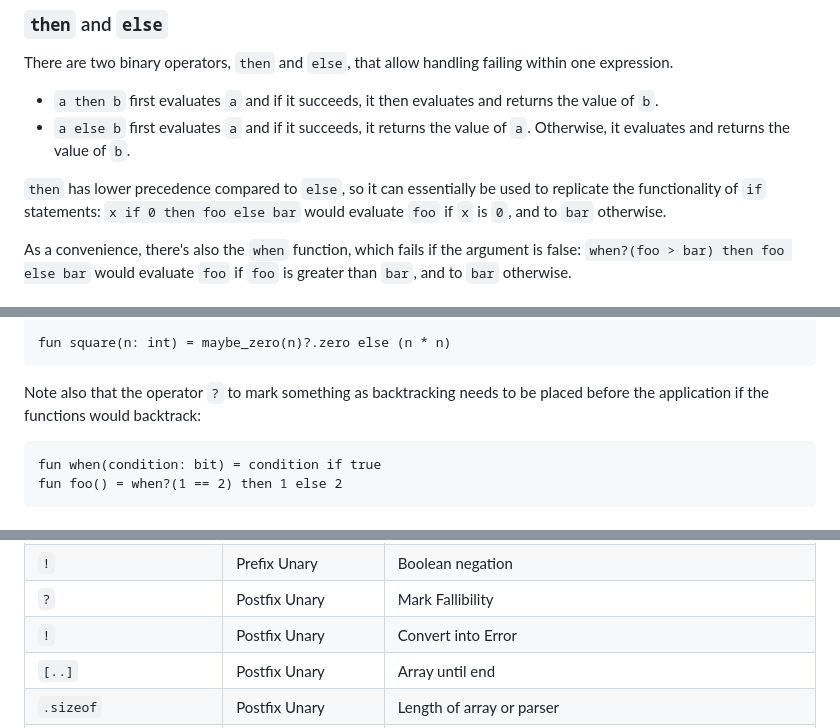
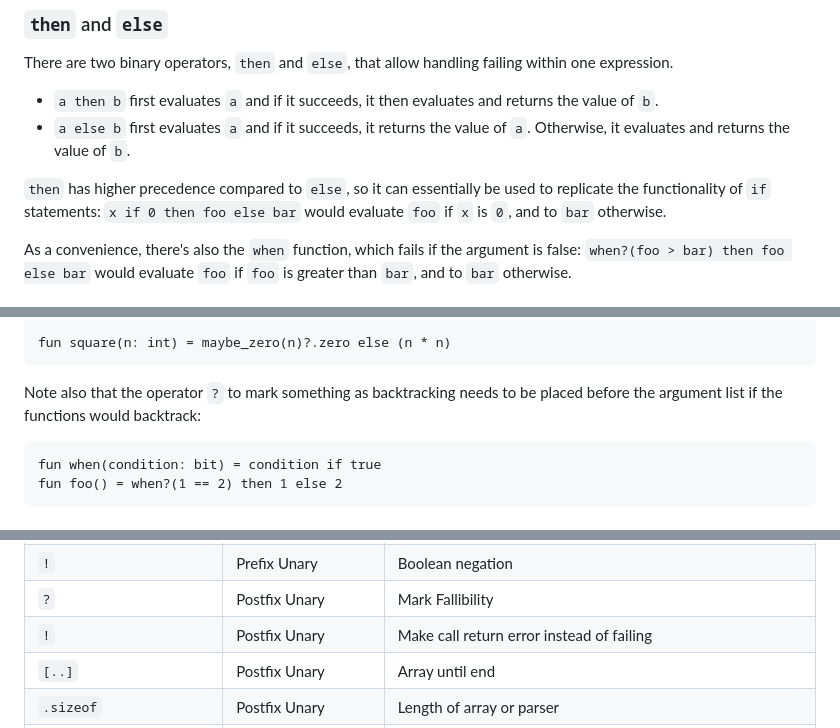
Before and after one commit to 8051Enthusiast/yabo, a Markdown page: doc/intro.md, 3 parts joined by grey strips. Drawn GitHub-style.

````diff
--- a/doc/intro.md
+++ b/doc/intro.md
@@ -440,7 +440,7 @@ There are two binary operators, `then` and `else`, that allow handling failing w
 - `a else b` first evaluates `a` and if it succeeds, it returns the value of `a`.
   Otherwise, it evaluates and returns the value of `b`.
 
-`then` has lower precedence compared to `else`, so it can essentially be used to replicate the functionality of `if` statements:
+`then` has higher precedence compared to `else`, so it can essentially be used to replicate the functionality of `if` statements:
 `x if 0 then foo else bar` would evaluate `foo` if `x` is `0`, and to `bar` otherwise.
 
 As a convenience, there's also the `when` function, which fails if the argument is false:
@@ -585,7 +587,7 @@ fun maybe_zero(n: int) = (
 fun square(n: int) = maybe_zero(n)?.zero else (n * n)
 ```
 
-Note also that the operator `?` to mark something as backtracking needs to be placed before the application if the functions would backtrack:
+Note also that the operator `?` to mark something as backtracking needs to be placed before the argument list if the functions would backtrack:
 ```
 fun when(condition: bit) = condition if true
 fun foo() = when?(1 == 2) then 1 else 2
@@ -857,7 +864,7 @@ Appendix A: Overview of Expressions
 | `-`      | Prefix Unary  | Negation           |
 | `!`      | Prefix Unary  | Boolean negation   |
 | `?`      | Postfix Unary | Mark Fallibility   |
-| `!`      | Postfix Unary | Convert into Error |
+| `!`      | Postfix Unary | Make call return error instead of failing |
 | `[..]`   | Postfix Unary | Array until end    |
 | `.sizeof`| Postfix Unary | Length of array or parser |
 | `.field`, `?.field` | Postfix Unary | Access field       |
````
Also changed, not shown: other parts of doc/intro.md (+29 -22 lines).
